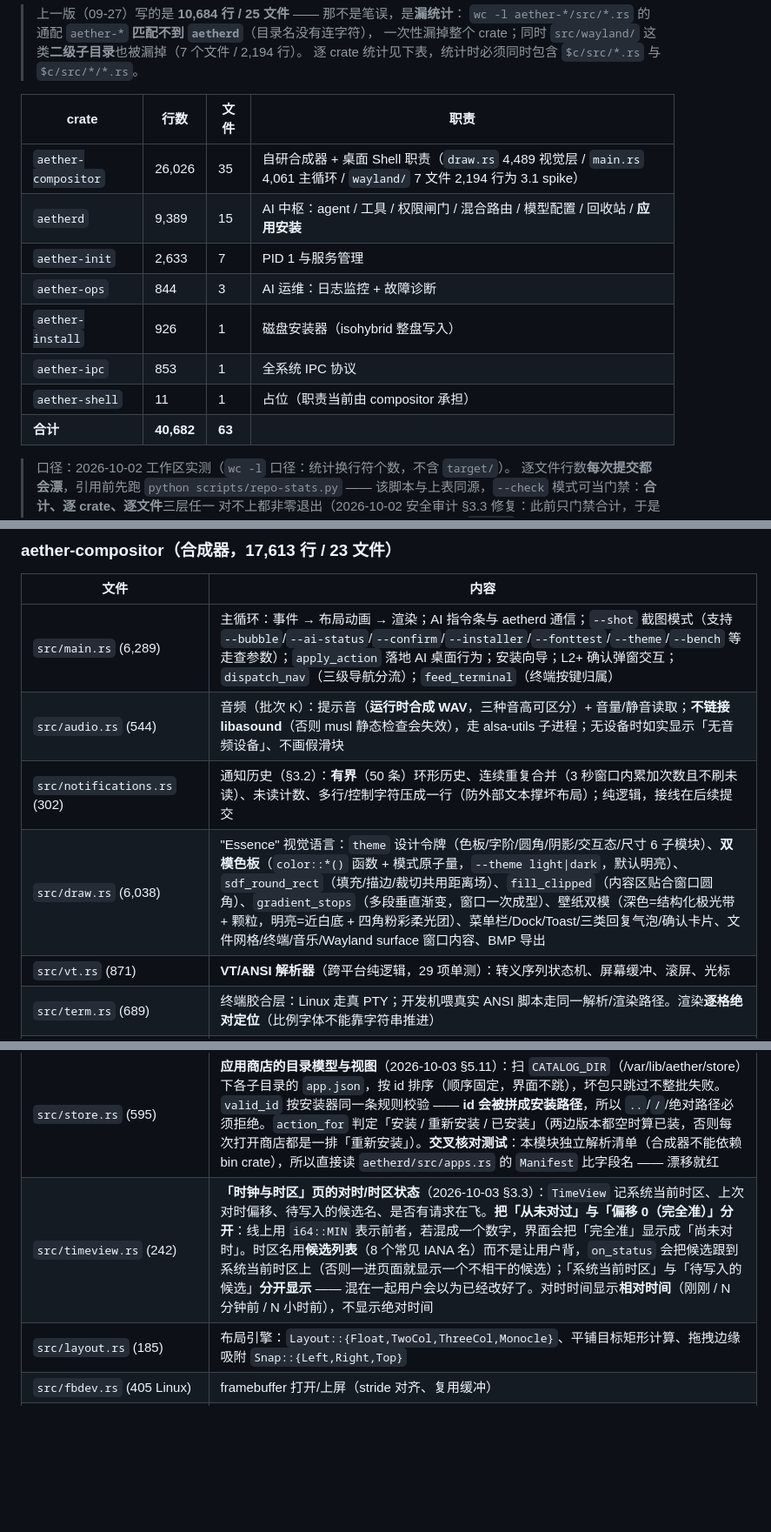
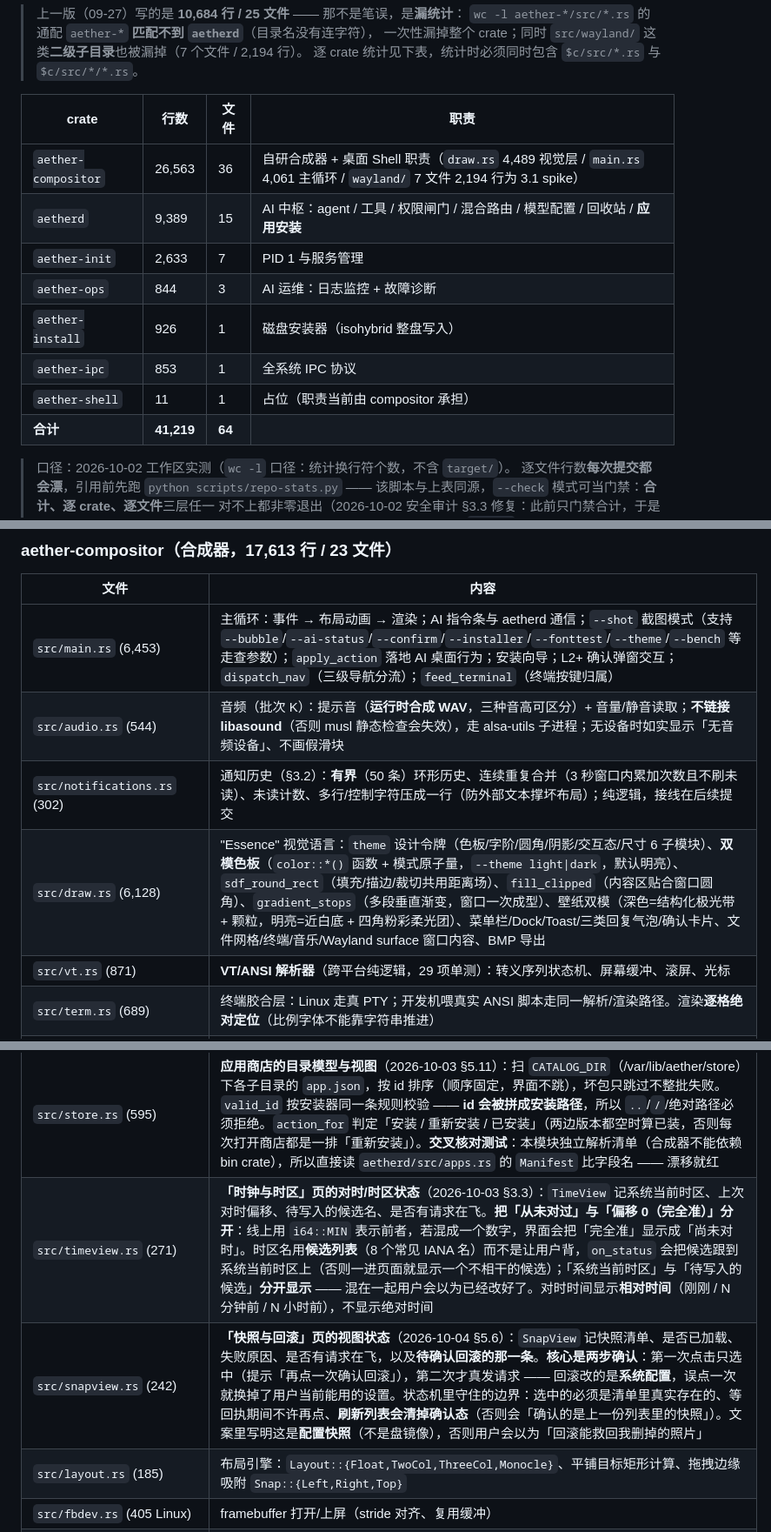
Before and after one commit to qwert702/AetherOS, a Markdown page: docs/代码索引（INDEX）-2026-09-11.md, 3 parts joined by grey strips. Shown at 87% size. GitHub-like rendering; blank space fills up the shorter version.

```diff
--- a/docs/代码索引（INDEX）-2026-09-11.md
+++ b/docs/代码索引（INDEX）-2026-09-11.md
@@ -10,14 +10,14 @@
 
 | crate | 行数 | 文件 | 职责 |
 |---|---|---|---|
-| `aether-compositor` | 26,026 | 35 | 自研合成器 + 桌面 Shell 职责（`draw.rs` 4,489 视觉层 / `main.rs` 4,061 主循环 / `wayland/` 7 文件 2,194 行为 3.1 spike） |
+| `aether-compositor` | 26,563 | 36 | 自研合成器 + 桌面 Shell 职责（`draw.rs` 4,489 视觉层 / `main.rs` 4,061 主循环 / `wayland/` 7 文件 2,194 行为 3.1 spike） |
 | `aetherd` | 9,389 | 15 | AI 中枢：agent / 工具 / 权限闸门 / 混合路由 / 模型配置 / 回收站 / **应用安装** |
 | `aether-init` | 2,633 | 7 | PID 1 与服务管理 |
 | `aether-ops` | 844 | 3 | AI 运维：日志监控 + 故障诊断 |
 | `aether-install` | 926 | 1 | 磁盘安装器（isohybrid 整盘写入） |
 | `aether-ipc` | 853 | 1 | 全系统 IPC 协议 |
 | `aether-shell` | 11 | 1 | 占位（职责当前由 compositor 承担） |
-| **合计** | **40,682** | **63** | |
+| **合计** | **41,219** | **64** | |
 
 > 口径：2026-10-02 工作区实测（`wc -l` 口径：统计换行符个数，不含 `target/`）。
 > 逐文件行数**每次提交都会漂**，引用前先跑 `python scripts/repo-stats.py`
@@ -82,10 +82,10 @@ Aether/
 ### aether-compositor（合成器，17,613 行 / 23 文件）
 | 文件 | 内容 |
 |---|---|
-| `src/main.rs` (6,289) | 主循环：事件 → 布局动画 → 渲染；AI 指令条与 aetherd 通信；`--shot` 截图模式（支持 `--bubble`/`--ai-status`/`--confirm`/`--installer`/`--fonttest`/`--theme`/`--bench` 等走查参数）；`apply_action` 落地 AI 桌面行为；安装向导；L2+ 确认弹窗交互；`dispatch_nav`（三级导航分流）；`feed_terminal`（终端按键归属） |
+| `src/main.rs` (6,453) | 主循环：事件 → 布局动画 → 渲染；AI 指令条与 aetherd 通信；`--shot` 截图模式（支持 `--bubble`/`--ai-status`/`--confirm`/`--installer`/`--fonttest`/`--theme`/`--bench` 等走查参数）；`apply_action` 落地 AI 桌面行为；安装向导；L2+ 确认弹窗交互；`dispatch_nav`（三级导航分流）；`feed_terminal`（终端按键归属） |
 | `src/audio.rs` (544) | 音频（批次 K）：提示音（**运行时合成 WAV**，三种音高可区分）+ 音量/静音读取；**不链接 libasound**（否则 musl 静态检查会失效），走 alsa-utils 子进程；无设备时如实显示「无音频设备」、不画假滑块 |
 | `src/notifications.rs` (302) | 通知历史（§3.2）：**有界**（50 条）环形历史、连续重复合并（3 秒窗口内累加次数且不刷未读）、未读计数、多行/控制字符压成一行（防外部文本撑坏布局）；纯逻辑，接线在后续提交 |
-| `src/draw.rs` (6,038) | "Essence" 视觉语言：`theme` 设计令牌（色板/字阶/圆角/阴影/交互态/尺寸 6 子模块）、**双模色板**（`color::*()` 函数 + 模式原子量，`--theme light\|dark`，默认明亮）、`sdf_round_rect`（填充/描边/裁切共用距离场）、`fill_clipped`（内容区贴合窗口圆角）、`gradient_stops`（多段垂直渐变，窗口一次成型）、壁纸双模（深色=结构化极光带 + 颗粒，明亮=近白底 + 四角粉彩柔光团）、菜单栏/Dock/Toast/三类回复气泡/确认卡片、文件网格/终端/音乐/Wayland surface 窗口内容、BMP 导出 |
+| `src/draw.rs` (6,128) | "Essence" 视觉语言：`theme` 设计令牌（色板/字阶/圆角/阴影/交互态/尺寸 6 子模块）、**双模色板**（`color::*()` 函数 + 模式原子量，`--theme light\|dark`，默认明亮）、`sdf_round_rect`（填充/描边/裁切共用距离场）、`fill_clipped`（内容区贴合窗口圆角）、`gradient_stops`（多段垂直渐变，窗口一次成型）、壁纸双模（深色=结构化极光带 + 颗粒，明亮=近白底 + 四角粉彩柔光团）、菜单栏/Dock/Toast/三类回复气泡/确认卡片、文件网格/终端/音乐/Wayland surface 窗口内容、BMP 导出 |
 | `src/vt.rs` (871) | **VT/ANSI 解析器**（跨平台纯逻辑，29 项单测）：转义序列状态机、屏幕缓冲、滚屏、光标 |
 | `src/term.rs` (689) | 终端胶合层：Linux 走真 PTY；开发机喂真实 ANSI 脚本走同一解析/渲染路径。渲染**逐格绝对定位**（比例字体不能靠字符串推进） |
 | `src/pty.rs` (244 Linux) | PTY 打开/读写（Windows 无法验证，刻意保持薄） |
@@ -107,7 +107,8 @@ Aether/
 | `src/spaces.rs` (251) | **虚拟桌面**（2026-10-03 §5.4）：4 个空间，`Super+1..4` 切、`Super+Shift+1..4` 搬窗口。**结构性保证：不在当前空间的窗口根本不在 `Desktop::wins` 里**（挪去 parked）—— 输入/绘制/命中测试都只遍历那个向量，所以别的空间的窗口既画不出来也点不到，不存在「忘了过滤」的串台（不是靠每处记得判断）。泛型化后规则能脱离 `Win` 单独测。切/搬都**不丢窗口**（有测试逐轮验证总数不变），焦点会恢复并夹回合法范围；`invariant_holds()` 是「当前空间那一格必须为空」的自检，切空间后以 `debug_assert!` 查 |
 | `src/setup.rs` (294) | **首次启动向导**（2026-10-03 §5.8）：4 步（语言/时区/主题/连网），键盘驱动（与命令面板同一取舍），每步的「按哪个键做什么」由 `hint` 与 `handle_key` 同源给出，不会分叉。**按键按步骤限定**：第 3 步按 `1` 不改变语言（全局按键会让用户误按而不知改了什么）。向导**只记住走到第几步、把按键翻译成「要执行哪个已有操作」**，设置逻辑一律复用`settings::apply_hit` 那条路径 —— 不复制任何设置逻辑。跳过也记「已完成」（否则下次开机又弹，那是骚扰）；设置文件缺 `setup_done` 键视为已完成（老用户不该被弹向导），但 `null`/`{}` 这类退化文档不算「有设置文件」（全新安装该弹） |
 | `src/store.rs` (595) | **应用商店的目录模型与视图**（2026-10-03 §5.11）：扫 `CATALOG_DIR`（/var/lib/aether/store）下各子目录的 `app.json`，按 id 排序（顺序固定，界面不跳），坏包只跳过不整批失败。`valid_id` 按安装器同一条规则校验 —— **id 会被拼成安装路径**，所以 `..`/`/`/绝对路径必须拒绝。`action_for` 判定「安装 / 重新安装 / 已安装」（两边版本都空时算已装，否则每次打开商店都是一排「重新安装」）。**交叉核对测试**：本模块独立解析清单（合成器不能依赖 bin crate），所以直接读 `aetherd/src/apps.rs` 的 `Manifest` 比字段名 —— 漂移就红 |
-| `src/timeview.rs` (242) | **「时钟与时区」页的对时/时区状态**（2026-10-03 §3.3）：`TimeView` 记系统当前时区、上次对时偏移、待写入的候选名、是否有请求在飞。**把「从未对过」与「偏移 0（完全准）」分开**：线上用 `i64::MIN` 表示前者，若混成一个数字，界面会把「完全准」显示成「尚未对时」。时区名用**候选列表**（8 个常见 IANA 名）而不是让用户背，`on_status` 会把候选跟到系统当前时区上（否则一进页面就显示一个不相干的候选）；「系统当前时区」与「待写入的候选」**分开显示** —— 混在一起用户会以为已经改好了。对时时间显示**相对时间**（刚刚 / N 分钟前 / N 小时前），不显示绝对时间 |
+| `src/timeview.rs` (271) | **「时钟与时区」页的对时/时区状态**（2026-10-03 §3.3）：`TimeView` 记系统当前时区、上次对时偏移、待写入的候选名、是否有请求在飞。**把「从未对过」与「偏移 0（完全准）」分开**：线上用 `i64::MIN` 表示前者，若混成一个数字，界面会把「完全准」显示成「尚未对时」。时区名用**候选列表**（8 个常见 IANA 名）而不是让用户背，`on_status` 会把候选跟到系统当前时区上（否则一进页面就显示一个不相干的候选）；「系统当前时区」与「待写入的候选」**分开显示** —— 混在一起用户会以为已经改好了。对时时间显示**相对时间**（刚刚 / N 分钟前 / N 小时前），不显示绝对时间 |
+| `src/snapview.rs` (242) | **「快照与回滚」页的视图状态**（2026-10-04 §5.6）：`SnapView` 记快照清单、是否已加载、失败原因、是否有请求在飞，以及**待确认回滚的那一条**。**核心是两步确认**：第一次点击只选中（提示「再点一次确认回滚」），第二次才真发请求 —— 回滚改的是**系统配置**，误点一次就换掉了用户当前能用的设置。状态机里守住的边界：选中的必须是清单里真实存在的、等回执期间不许再点、**刷新列表会清掉确认态**（否则会「确认的是上一份列表里的快照」）。文案里写明这是**配置快照**（不是盘镜像），否则用户会以为「回滚能救回我删掉的照片」 |
 | `src/layout.rs` (185) | 布局引擎：`Layout::{Float,TwoCol,ThreeCol,Monocle}`、平铺目标矩形计算、拖拽边缘吸附 `Snap::{Left,Right,Top}` |
 | `src/fbdev.rs` (405 Linux) | framebuffer 打开/上屏（stride 对齐、复用缓冲） |
 | `src/wayland/mod.rs` (39) | 3.1 spike 入口（**未接入生产路径**，见 `报告/第三阶段决策（PHASE3-DECISION）-2026-09-28.md`） |
```
Also changed, not shown: other parts of docs/代码索引（INDEX）-2026-09-11.md (+3 -3 lines), docs/路线图与已知缺口（ROADMAP）-2026-09-05.md (+1 -1 lines).
